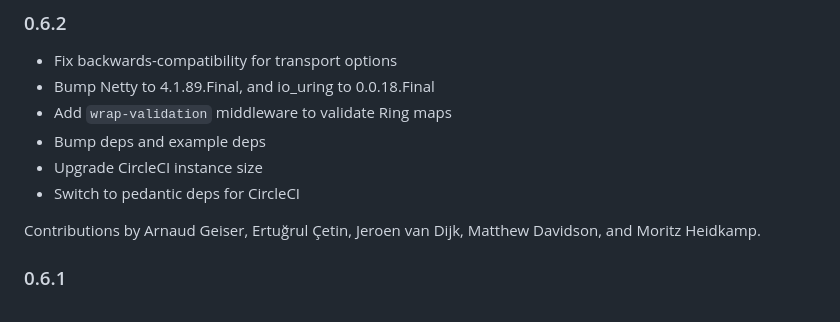
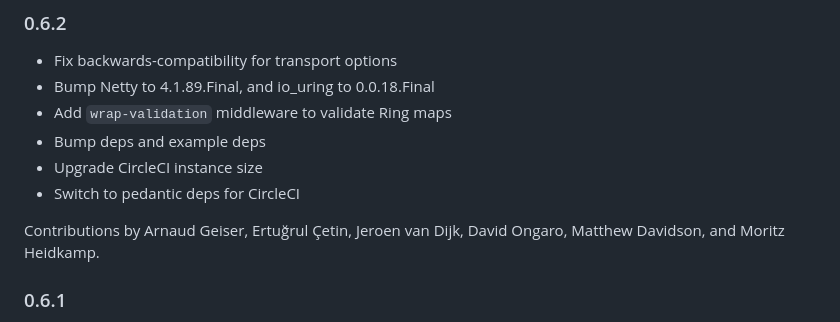
Before and after one commit to clj-commons/aleph, a Markdown page: CHANGES.md, the part around the change. Drawn GitHub-style.

Commit message:
Added missing contributor

```diff
--- a/CHANGES.md
+++ b/CHANGES.md
@@ -7,8 +7,8 @@
 * Upgrade CircleCI instance size
 * Switch to pedantic deps for CircleCI
 
-Contributions by Arnaud Geiser, Ertuğrul Çetin, Jeroen van Dijk, Matthew
-Davidson, and Moritz Heidkamp.
+Contributions by Arnaud Geiser, Ertuğrul Çetin, Jeroen van Dijk, David Ongaro,
+Matthew Davidson, and Moritz Heidkamp.
 
 ### 0.6.1
 
```
